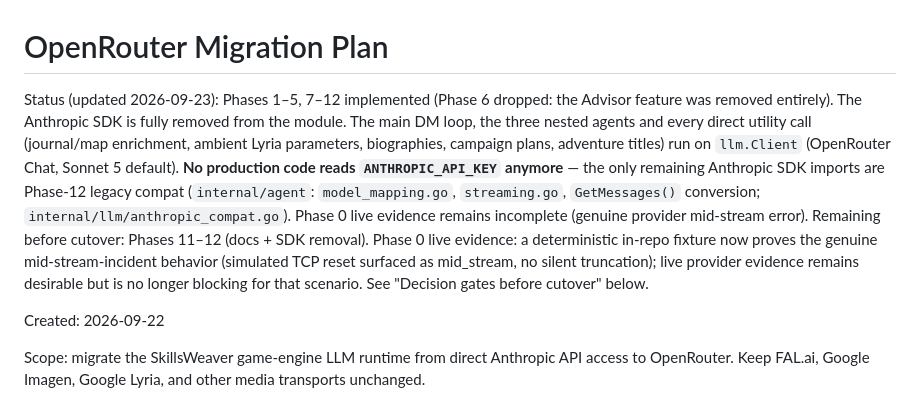
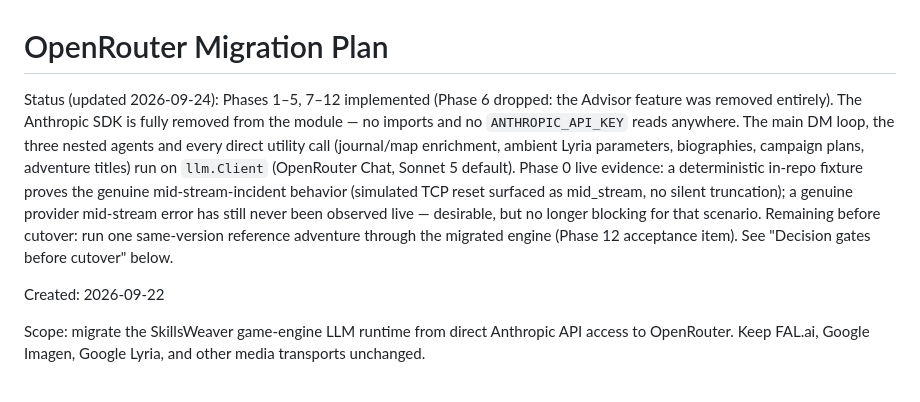
Before and after one commit to nicmarti/skills-weaver, a Markdown page: docs/openrouter-migration-plan.md, the part around the change. GitHub-like rendering.

Commit message:
docs: remove stale pre-phase-12 status remnants from migration plan

```diff
--- a/docs/openrouter-migration-plan.md
+++ b/docs/openrouter-migration-plan.md
@@ -1,6 +1,6 @@
 # OpenRouter Migration Plan
 
-Status (updated 2026-09-23): Phases 1–5, 7–12 implemented (Phase 6 dropped: the Advisor feature was removed entirely). The Anthropic SDK is fully removed from the module. The main DM loop, the three nested agents and every direct utility call (journal/map enrichment, ambient Lyria parameters, biographies, campaign plans, adventure titles) run on `llm.Client` (OpenRouter Chat, Sonnet 5 default). **No production code reads `ANTHROPIC_API_KEY` anymore** — the only remaining Anthropic SDK imports are Phase-12 legacy compat (`internal/agent`: `model_mapping.go`, `streaming.go`, `GetMessages()` conversion; `internal/llm/anthropic_compat.go`). Phase 0 live evidence remains incomplete (genuine provider mid-stream error). Remaining before cutover: Phases 11–12 (docs + SDK removal). Phase 0 live evidence: a deterministic in-repo fixture now proves the genuine mid-stream-incident behavior (simulated TCP reset surfaced as mid_stream, no silent truncation); live provider evidence remains desirable but is no longer blocking for that scenario. See "Decision gates before cutover" below.
+Status (updated 2026-09-24): Phases 1–5, 7–12 implemented (Phase 6 dropped: the Advisor feature was removed entirely). The Anthropic SDK is fully removed from the module — no imports and no `ANTHROPIC_API_KEY` reads anywhere. The main DM loop, the three nested agents and every direct utility call (journal/map enrichment, ambient Lyria parameters, biographies, campaign plans, adventure titles) run on `llm.Client` (OpenRouter Chat, Sonnet 5 default). Phase 0 live evidence: a deterministic in-repo fixture proves the genuine mid-stream-incident behavior (simulated TCP reset surfaced as mid_stream, no silent truncation); a genuine provider mid-stream error has still never been observed live — desirable, but no longer blocking for that scenario. Remaining before cutover: run one same-version reference adventure through the migrated engine (Phase 12 acceptance item). See "Decision gates before cutover" below.
 
 Created: 2026-09-22
 
```
Also changed, not shown: AGENTS.md (+2 -2 lines).
